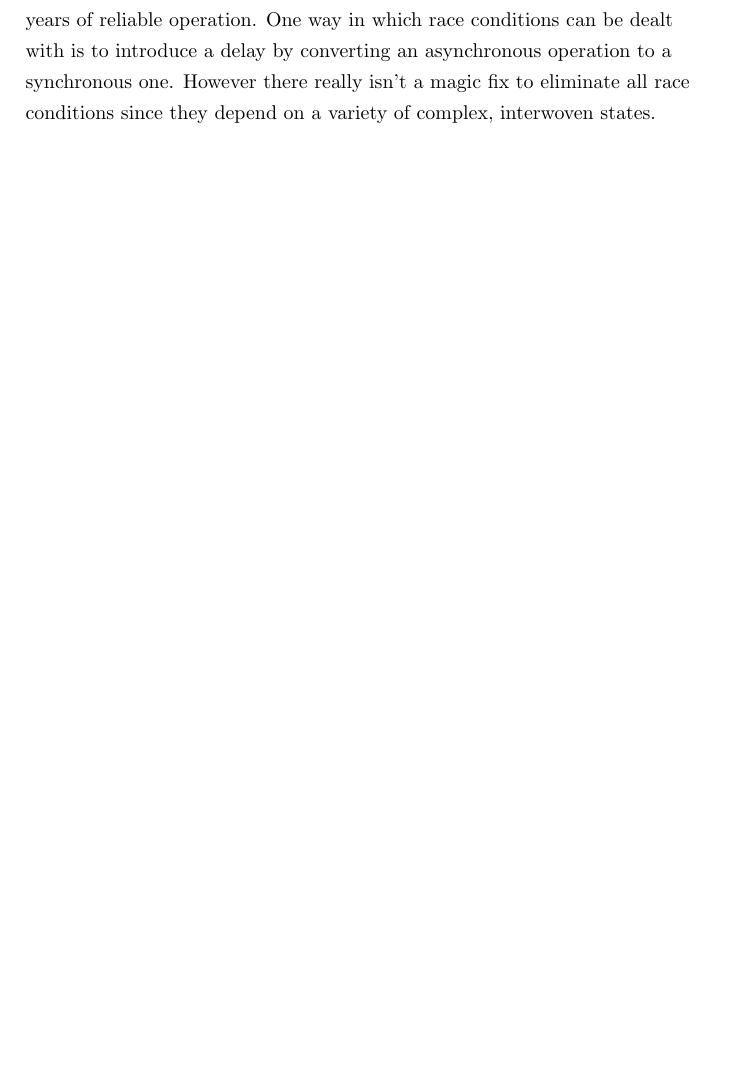
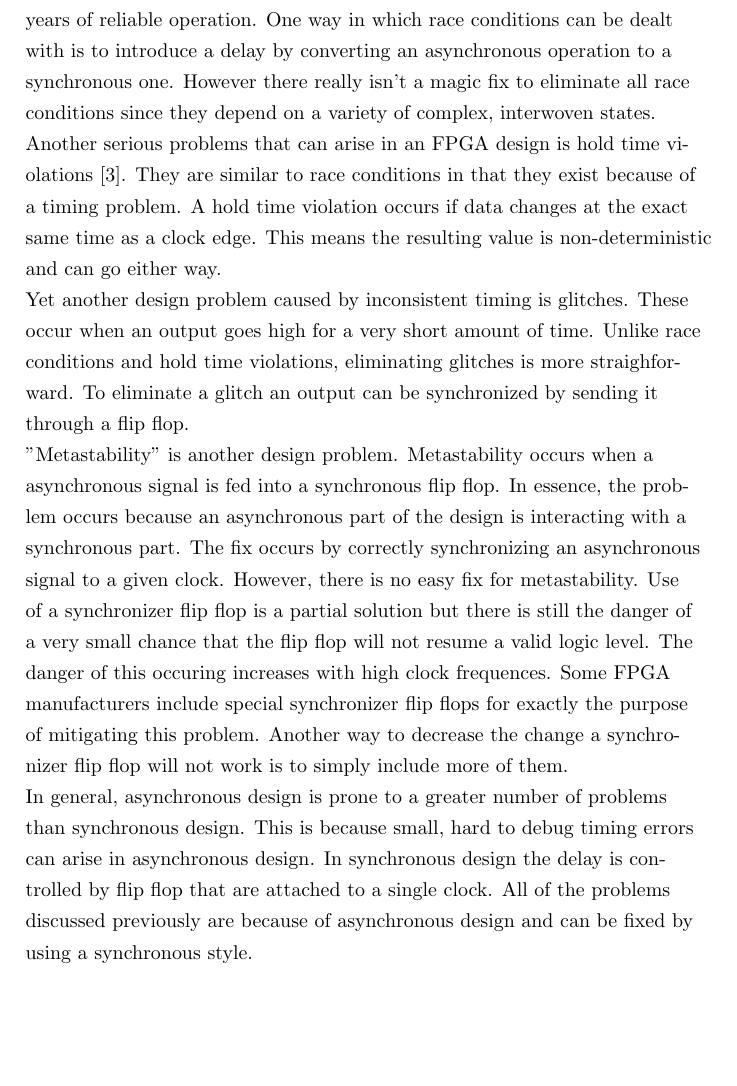
Before and after one commit to stoand/thesis-guessrandom, a LaTeX document (paper/guessrandom.tex): part of page 21 of 22 before the commit and part of page 21 of 23 after it, cut so that both start at the same text, the shorter picture padded with empty space. Compiled offline with pdfLaTeX.

Commit message:
fpga_workflow: add more design problems, notes about sync/async

```diff
--- a/paper/guessrandom.tex
+++ b/paper/guessrandom.tex
@@ -708,6 +708,36 @@
     However there really isn't a magic fix to eliminate all race conditions since
     they depend on a variety of complex, interwoven states.
 
+    Another serious problems that can arise in an FPGA design is hold time violations [3].
+    They are similar to race conditions in that they exist because of a timing problem.
+    A hold time violation occurs if data changes at the exact same time as a clock edge.
+    This means the resulting value is non-deterministic and can go either way.
+
+    Yet another design problem caused by inconsistent timing is glitches. These occur
+    when an output goes high for a very short amount of time. Unlike race conditions
+    and hold time violations, eliminating glitches is more straighforward.
+    To eliminate a glitch an output can be synchronized by sending it through a flip flop.
+
+    "Metastability" is another design problem. Metastability occurs when a asynchronous
+    signal is fed into a synchronous flip flop. In essence, the problem occurs because
+    an asynchronous part of the design is interacting with a synchronous part.
+    The fix occurs by correctly synchronizing an asynchronous signal to a given clock.
+    However, there is no easy fix for metastability. Use of a synchronizer flip flop
+    is a partial solution but there is still the danger of a very small chance
+    that the flip flop will not resume a valid logic level. The danger of this occuring
+    increases with high clock frequences. Some FPGA manufacturers include special
+    synchronizer flip flops for exactly the purpose of mitigating this problem.
+    Another way to decrease the change a synchronizer flip flop will not work is
+    to simply include more of them.
+
+    In general, asynchronous design is prone to a greater number of problems
+    than synchronous design. This is because small, hard to debug timing errors
+    can arise in asynchronous design.
+    In synchronous design the delay is controlled by flip flop that are attached
+    to a single clock.
+    All of the problems discussed previously are because of asynchronous design
+    and can be fixed by using a synchronous style.
+
     \section{Related Work}
 
     Todo - add this
```
